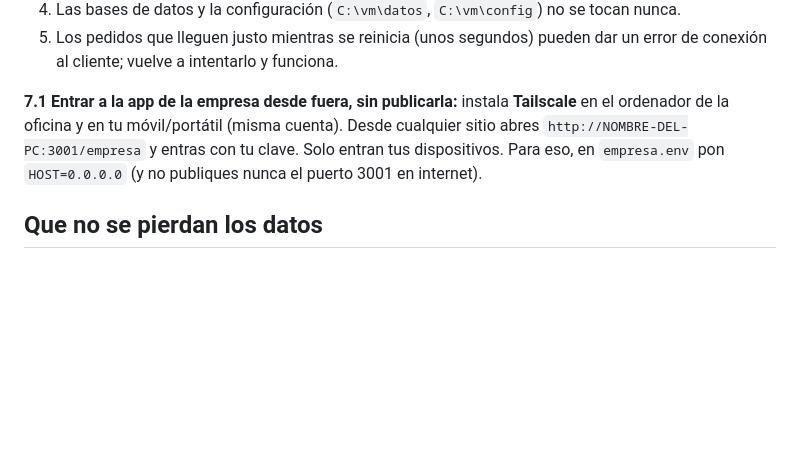
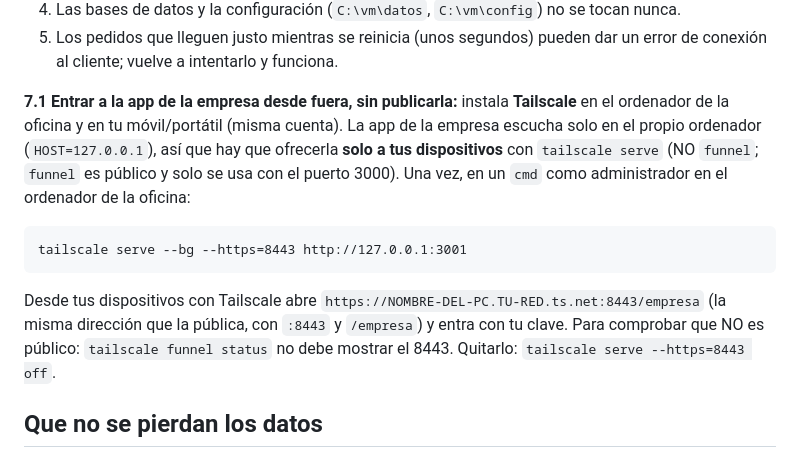
Before and after one commit to distribucionesvmia-lab/BOT-EMPRESA-D-VM, a Markdown page: docs/INSTALACION_WINDOWS.md, the part around the change. Drawn GitHub-style; blank space fills up the shorter version.

Commit message:
Docs: cómo entrar al panel de la empresa desde fuera (tailscale serve, no funnel)
Co-Authored-By: Claude Sonnet 5.5 <noreply@anthropic.com>
Claude-Session: https://claude.ai/code/session_01TfVuY75bsAed6NiYTA1A61

````diff
--- a/docs/INSTALACION_WINDOWS.md
+++ b/docs/INSTALACION_WINDOWS.md
@@ -88,7 +88,11 @@ schtasks /Create /TN "VM Actualizar" /TR "C:\vm\bot\bot-whatsapp\deploy\windows\
 4. Las bases de datos y la configuración (`C:\vm\datos`, `C:\vm\config`) no se tocan nunca.
 5. Los pedidos que lleguen justo mientras se reinicia (unos segundos) pueden dar un error de conexión al cliente; vuelve a intentarlo y funciona.
 
-**7.1 Entrar a la app de la empresa desde fuera, sin publicarla:** instala **Tailscale** en el ordenador de la oficina y en tu móvil/portátil (misma cuenta). Desde cualquier sitio abres `http://NOMBRE-DEL-PC:3001/empresa` y entras con tu clave. Solo entran tus dispositivos. Para eso, en `empresa.env` pon `HOST=0.0.0.0` (y no publiques nunca el puerto 3001 en internet).
+**7.1 Entrar a la app de la empresa desde fuera, sin publicarla:** instala **Tailscale** en el ordenador de la oficina y en tu móvil/portátil (misma cuenta). La app de la empresa escucha solo en el propio ordenador (`HOST=127.0.0.1`), así que hay que ofrecerla **solo a tus dispositivos** con `tailscale serve` (NO `funnel`; `funnel` es público y solo se usa con el puerto 3000). Una vez, en un `cmd` como administrador en el ordenador de la oficina:
+```
+tailscale serve --bg --https=8443 http://127.0.0.1:3001
+```
+Desde tus dispositivos con Tailscale abre `https://NOMBRE-DEL-PC.TU-RED.ts.net:8443/empresa` (la misma dirección que la pública, con `:8443` y `/empresa`) y entra con tu clave. Para comprobar que NO es público: `tailscale funnel status` no debe mostrar el 8443. Quitarlo: `tailscale serve --https=8443 off`.
 
 ## Que no se pierdan los datos
 - Todo está en `C:\vm\datos`. **Haz copia de esa carpeta** (o activa `BACKUP_DIR` en una carpeta de Drive).
````
